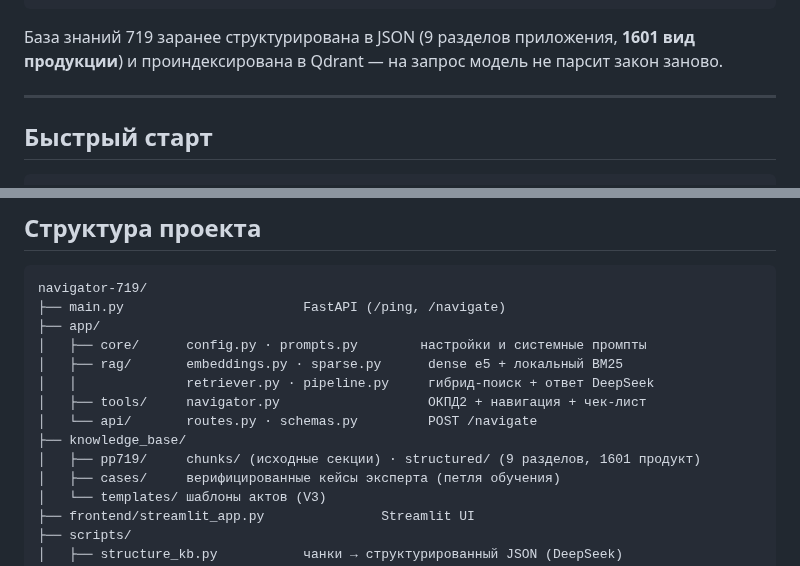
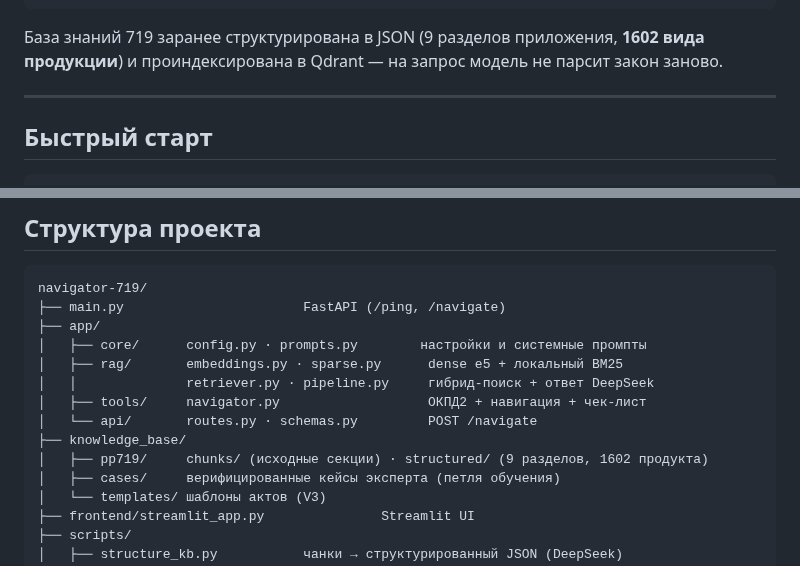
Before and after one commit to pan3v1n/navigator-719, a Markdown page: README.md, 2 parts joined by grey strips. GitHub-like rendering.

Commit message:
docs: README — согласовано число продуктов (1601 → 1602)
В тексте было «1601», в схеме «1602». Фактический подсчёт по 9
структурированным JSON = 1602. Приведено к единому числу.

Co-Authored-By: Claude Opus 4.8 <noreply@anthropic.com>

````diff
--- a/README.md
+++ b/README.md
@@ -50,7 +50,7 @@ AI-помощник для **Курской торгово-промышленн
         └───────────────────────────────────────────────────────┘
 ```
 
-База знаний 719 заранее структурирована в JSON (9 разделов приложения, **1601 вид
+База знаний 719 заранее структурирована в JSON (9 разделов приложения, **1602 вида
 продукции**) и проиндексирована в Qdrant — на запрос модель не парсит закон заново.
 
 ---
@@ -124,7 +124,7 @@ navigator-719/
 │   ├── tools/     navigator.py                   ОКПД2 + навигация + чек-лист
 │   └── api/       routes.py · schemas.py         POST /navigate
 ├── knowledge_base/
-│   ├── pp719/     chunks/ (исходные секции) · structured/ (9 разделов, 1601 продукт)
+│   ├── pp719/     chunks/ (исходные секции) · structured/ (9 разделов, 1602 продукта)
 │   ├── cases/     верифицированные кейсы эксперта (петля обучения)
 │   └── templates/ шаблоны актов (V3)
 ├── frontend/streamlit_app.py               Streamlit UI
````
